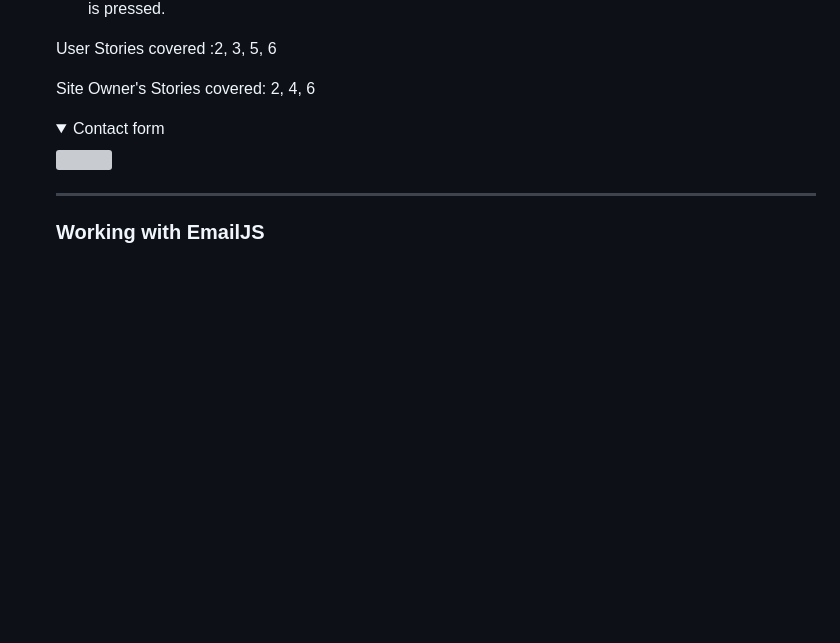
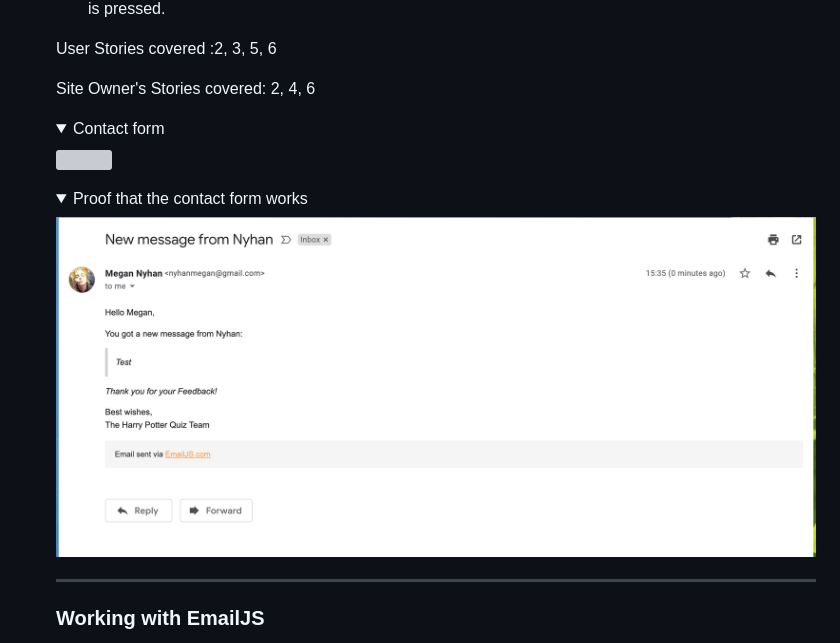
Before and after one commit to MeganNyhan/C1-PP2-HarryPotterQuiz, a Markdown page: README.md, the part around the change. Drawn GitHub-style; pictures changed too: docs/features/contact-form-proof.png (added); folded sections open; blank space fills up the shorter version; grey boxes are pictures that could not be loaded.

Commit message:
Add contact js proof

```diff
--- a/README.md
+++ b/README.md
@@ -262,6 +262,8 @@ The Ultimate Harry potter Quiz, is a quiz that's main purpose is to test members
     <p>Site Owner's Stories covered: 2, 4, 6</p>
         <details><summary>Contact form</summary>
         <img src="docs/features/contact-form.png"></details>
+         <details><summary>Proof that the contact form works</summary>
+        <img src="docs/features/contact-form-proof.png"></details>
 <hr>
 
 ### Working with EmailJS
```
